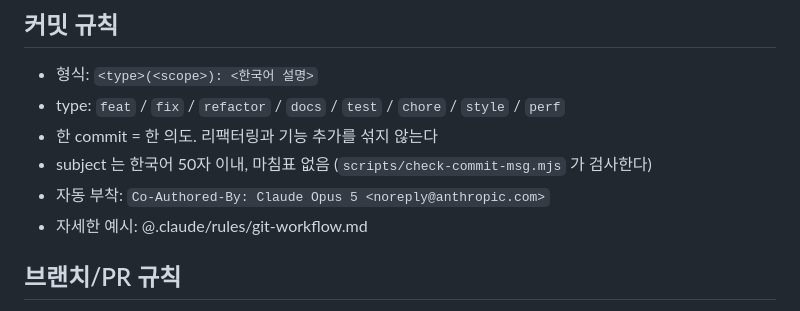
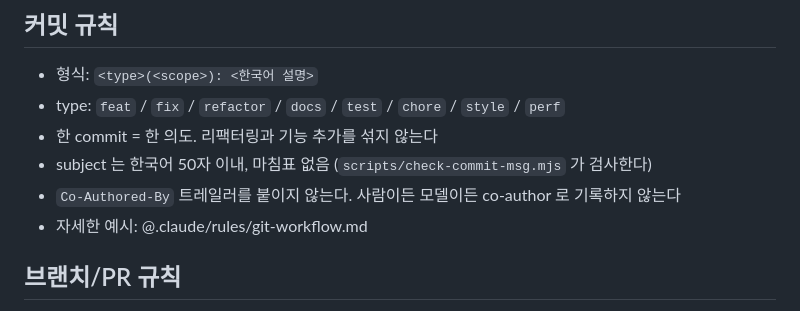
Before and after one commit to lovit/html-in-canvas, a Markdown page: CLAUDE.md, the part around the change. Drawn GitHub-style.

```diff
--- a/CLAUDE.md
+++ b/CLAUDE.md
@@ -32,7 +32,7 @@ HTML-in-Canvas API 를 예제로 익히는 학습용 저장소. `galleries/` 아
 - type: `feat` / `fix` / `refactor` / `docs` / `test` / `chore` / `style` / `perf`
 - 한 commit = 한 의도. 리팩터링과 기능 추가를 섞지 않는다
 - subject 는 한국어 50자 이내, 마침표 없음 (`scripts/check-commit-msg.mjs` 가 검사한다)
-- 자동 부착: `Co-Authored-By: Claude Opus 5 <noreply@anthropic.com>`
+- `Co-Authored-By` 트레일러를 붙이지 않는다. 사람이든 모델이든 co-author 로 기록하지 않는다
 - 자세한 예시: @.claude/rules/git-workflow.md
 
 ## 브랜치/PR 규칙
```
Also changed, not shown: .claude/rules/git-workflow.md (+3 -2 lines).
